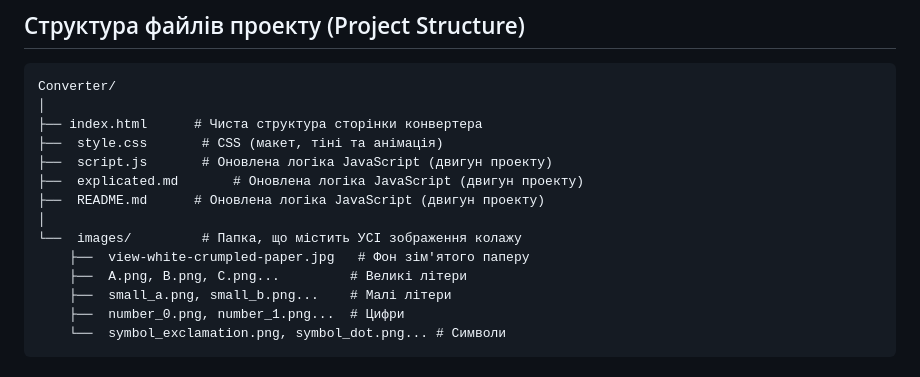
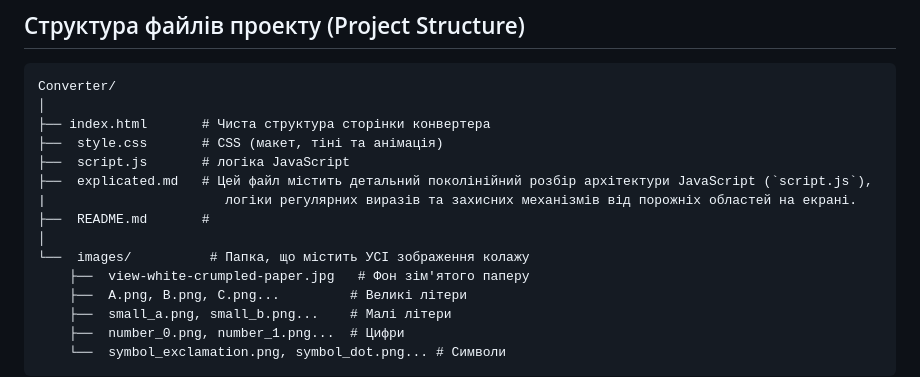
Before and after one commit to MartaPipan/web_lab_8, a Markdown page: README.md, the part around the change. Rendered like a GitHub page.

````diff
--- a/README.md
+++ b/README.md
@@ -29,13 +29,14 @@
 ```text
 Converter/
 │
-├── index.html      # Чиста структура сторінки конвертера
+├── index.html       # Чиста структура сторінки конвертера
 ├──  style.css       # CSS (макет, тіні та анімація)
-├──  script.js       # Оновлена логіка JavaScript (двигун проекту)
-├──  explicated.md       # Оновлена логіка JavaScript (двигун проекту)
-├──  README.md      # Оновлена логіка JavaScript (двигун проекту)
+├──  script.js       # логіка JavaScript
+├──  explicated.md   # Цей файл містить детальний поколінійний розбір архітектури JavaScript (`script.js`),
+|                       логіки регулярних виразів та захисних механізмів від порожніх областей на екрані.
+├──  README.md       #
 │
-└──  images/         # Папка, що містить УСІ зображення колажу
+└──  images/          # Папка, що містить УСІ зображення колажу
     ├──  view-white-crumpled-paper.jpg   # Фон зім'ятого паперу
     ├──  A.png, B.png, C.png...         # Великі літери
     ├──  small_a.png, small_b.png...    # Малі літери
````
Also changed, not shown: explicated.md (added, +182 -0 lines).
